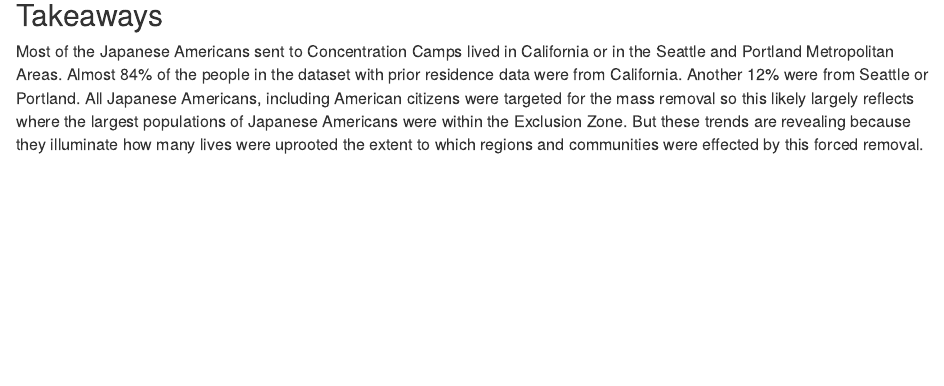
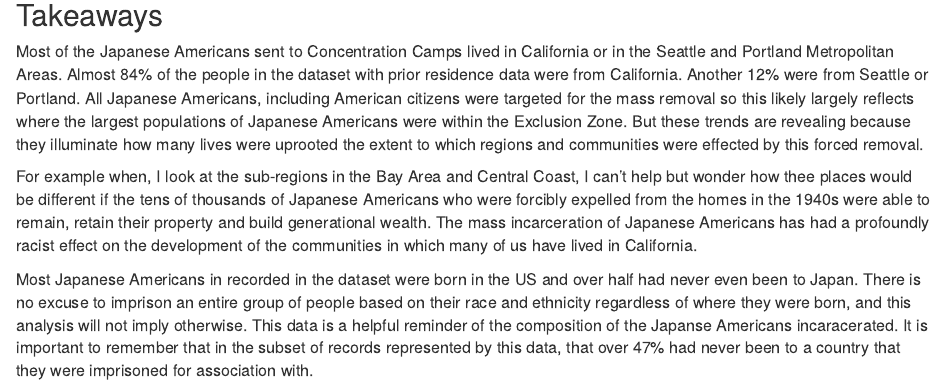
Before and after one commit to wbannick/misc.data, an R Markdown document (Notebooks/japanese_american_incareration.Rmd): the page in a window 1100 px wide, from 920 px down. Rendered offline with R 4.5, knitr and Pandoc, with nearby package versions; some code elsewhere in the file could not run offline.

Commit message:
more progress on the writeup

```diff
--- a/Notebooks/japanese_american_incareration.Rmd
+++ b/Notebooks/japanese_american_incareration.Rmd
@@ -87,3 +87,7 @@ tmap::tm_shape(sf_sub, name = "People Incarcerated") +
 ## Takeaways
 
 Most of the Japanese Americans sent to Concentration Camps lived in California or in the Seattle and Portland Metropolitan Areas. Almost 84% of the people in the dataset with prior residence data were from California. Another 12% were from Seattle or Portland. All Japanese Americans, including American citizens were targeted for the mass removal so this likely largely reflects where the largest populations of Japanese Americans were within the Exclusion Zone. But these trends are revealing because they illuminate how many lives were uprooted the extent to which regions and communities were effected by this forced removal.
+
+For example when, I look at the sub-regions in the Bay Area and Central Coast, I can't help but wonder how thee places would be different if the tens of thousands of Japanese Americans who were forcibly expelled from the homes in the 1940s were able to remain, retain their property and build generational wealth. The mass incarceration of Japanese Americans has had a profoundly racist effect on the development of the communities in which many of us have lived in California.
+
+Most Japanese Americans in recorded in the dataset were born in the US and over half had never even been to Japan. There is no excuse to imprison an entire group of people based on their race and ethnicity regardless of where they were born, and this analysis will not imply otherwise. This data is a helpful reminder of the composition of the Japanse Americans incaracerated. It is important to remember that in the subset of records represented by this data, that over 47% had never been to a country that they were imprisoned for association with.
```
